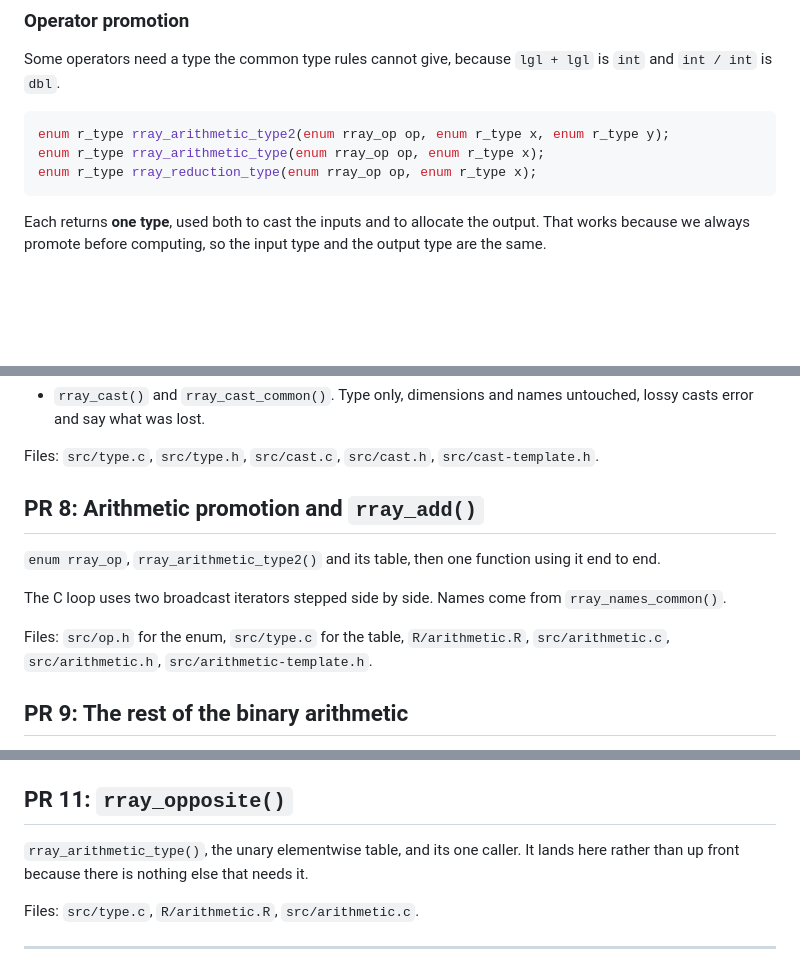
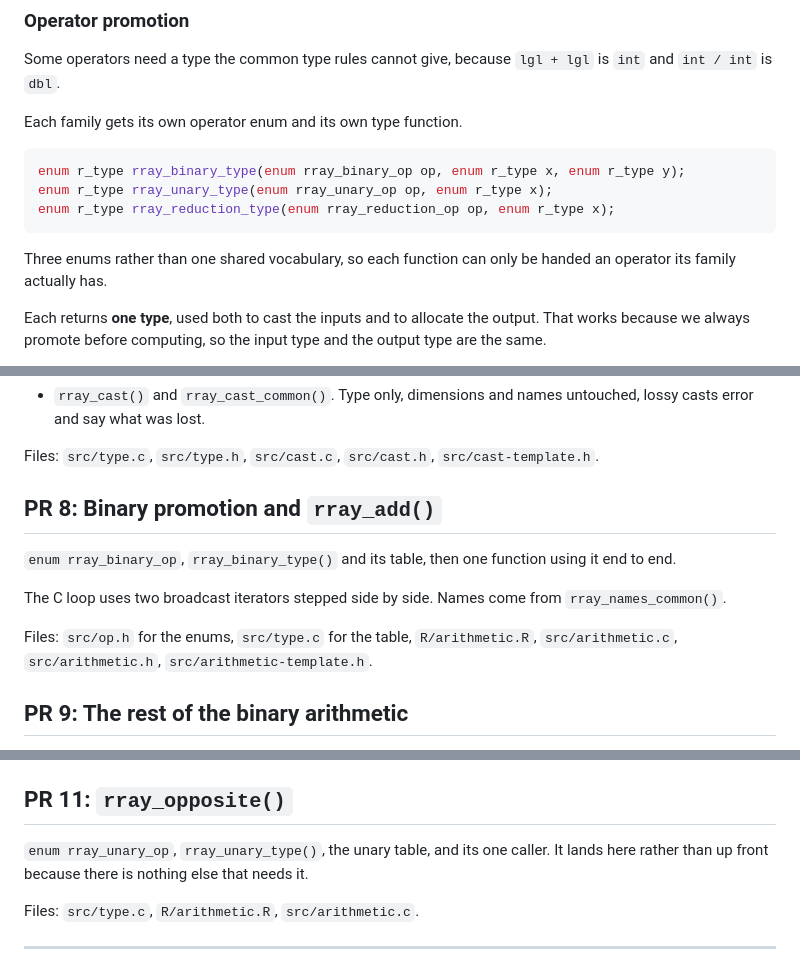
Before and after one commit to r-lib/rray, a Markdown page: plans/implementation.md, 3 parts joined by grey strips. Drawn GitHub-style; blank space fills up the shorter version.

Commit message:
Give each operator family its own enum and type function
rray_binary_type(), rray_unary_type() and rray_reduction_type(), taking
rray_binary_op, rray_unary_op and rray_reduction_op. Three enums rather
than one shared vocabulary, so each function can only be handed an
operator its family actually has.

Co-Authored-By: Claude Opus 5 (1M context) <noreply@anthropic.com>

````diff
--- a/plans/implementation.md
+++ b/plans/implementation.md
@@ -250,11 +250,16 @@ type for this. We do not, at least until `rray_bind()` wants
 Some operators need a type the common type rules cannot give, because
 `lgl + lgl` is `int` and `int / int` is `dbl`.
 
+Each family gets its own operator enum and its own type function.
+
 ```c
-enum r_type rray_arithmetic_type2(enum rray_op op, enum r_type x, enum r_type y);
-enum r_type rray_arithmetic_type(enum rray_op op, enum r_type x);
-enum r_type rray_reduction_type(enum rray_op op, enum r_type x);
+enum r_type rray_binary_type(enum rray_binary_op op, enum r_type x, enum r_type y);
+enum r_type rray_unary_type(enum rray_unary_op op, enum r_type x);
+enum r_type rray_reduction_type(enum rray_reduction_op op, enum r_type x);
 ```
+
+Three enums rather than one shared vocabulary, so each function can only be
+handed an operator its family actually has.
 
 Each returns **one type**, used both to cast the inputs and to allocate the
 output. That works because we always promote before computing, so the input type
@@ -511,15 +516,15 @@ wrappers so it can be tested directly.
 Files: `src/type.c`, `src/type.h`, `src/cast.c`, `src/cast.h`,
 `src/cast-template.h`.
 
-## PR 8: Arithmetic promotion and `rray_add()`
+## PR 8: Binary promotion and `rray_add()`
 
-`enum rray_op`, `rray_arithmetic_type2()` and its table, then one function using
-it end to end.
+`enum rray_binary_op`, `rray_binary_type()` and its table, then one function
+using it end to end.
 
 The C loop uses two broadcast iterators stepped side by side. Names come from
 `rray_names_common()`.
 
-Files: `src/op.h` for the enum, `src/type.c` for the table, `R/arithmetic.R`,
+Files: `src/op.h` for the enums, `src/type.c` for the table, `R/arithmetic.R`,
 `src/arithmetic.c`, `src/arithmetic.h`, `src/arithmetic-template.h`.
 
 ## PR 9: The rest of the binary arithmetic
@@ -541,8 +546,8 @@ Files: `src/type.c`, `R/sum.R`, `src/sum.c`, `src/sum-template.h`.
 
 ## PR 11: `rray_opposite()`
 
-`rray_arithmetic_type()`, the unary elementwise table, and its one caller. It
-lands here rather than up front because there is nothing else that needs it.
+`enum rray_unary_op`, `rray_unary_type()`, the unary table, and its one caller.
+It lands here rather than up front because there is nothing else that needs it.
 
 Files: `src/type.c`, `R/arithmetic.R`, `src/arithmetic.c`.
 
````
